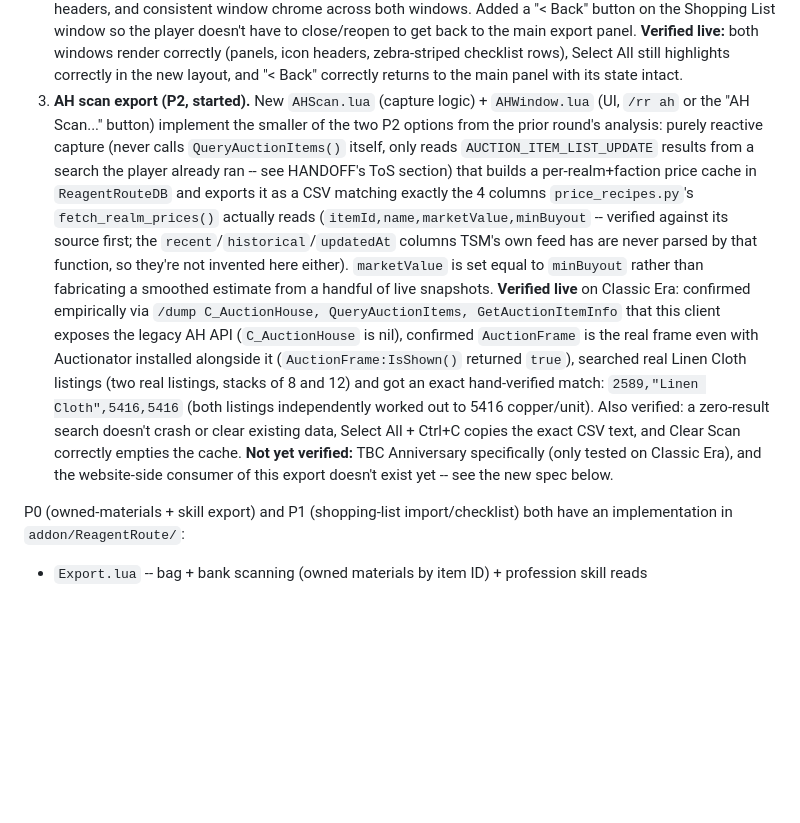
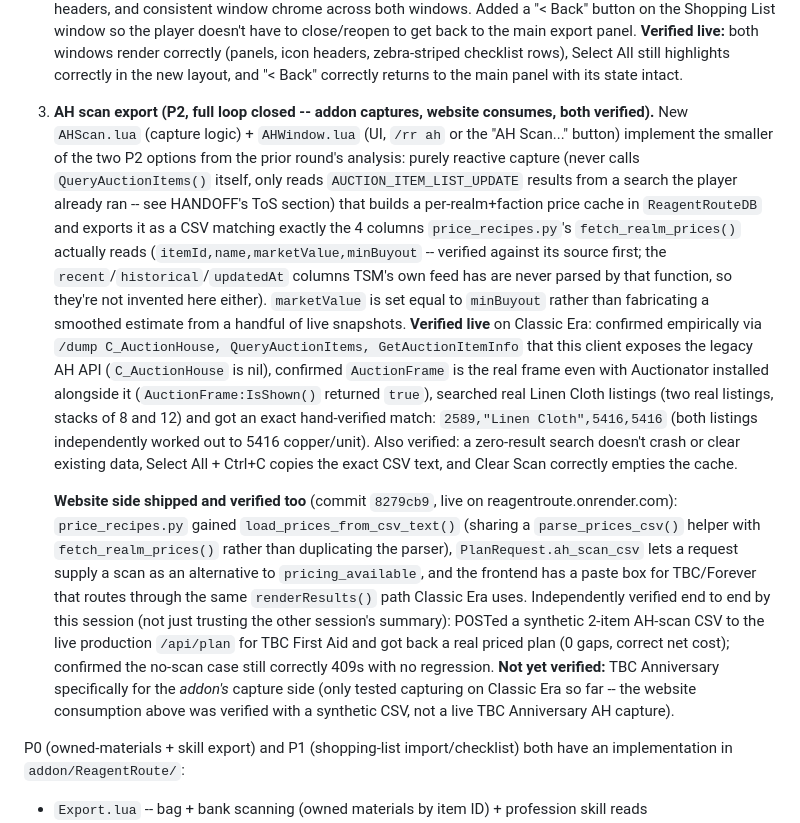
Before and after one commit to Nyte-fyre/ReagentRoute, a Markdown page: addon/HANDOFF.md, the part around the change. Rendered like a GitHub page; blank space fills up the shorter version.

Commit message:
Close out P2 AH-scan loop in HANDOFF.md: both ends verified
The website side (commit 4978126, load_prices_from_csv_text() +
PlanRequest.ah_scan_csv + a TBC/Forever paste box) is live and was
independently re-verified from this session, not just trusted: POSTed a
synthetic AH-scan CSV to the live production /api/plan for TBC First Aid
and got back a real priced plan, and confirmed the no-scan request still
correctly 409s.

Co-Authored-By: Claude Sonnet 5 <noreply@anthropic.com>

```diff
--- a/addon/HANDOFF.md
+++ b/addon/HANDOFF.md
@@ -37,7 +37,8 @@ pick this up cold, with no other context from this project's history.
    checklist rows), Select All still highlights correctly in the new
    layout, and "< Back" correctly returns to the main panel with its
    state intact.
-3. **AH scan export (P2, started).** New `AHScan.lua` (capture logic) +
+3. **AH scan export (P2, full loop closed -- addon captures, website
+   consumes, both verified).** New `AHScan.lua` (capture logic) +
    `AHWindow.lua` (UI, `/rr ah` or the "AH Scan..." button) implement the
    smaller of the two P2 options from the prior round's analysis: purely
    reactive capture (never calls `QueryAuctionItems()` itself, only reads
@@ -60,9 +61,24 @@ pick this up cold, with no other context from this project's history.
    independently worked out to 5416 copper/unit). Also verified: a
    zero-result search doesn't crash or clear existing data, Select All +
    Ctrl+C copies the exact CSV text, and Clear Scan correctly empties the
-   cache. **Not yet verified:** TBC Anniversary specifically (only tested
-   on Classic Era), and the website-side consumer of this export doesn't
-   exist yet -- see the new spec below.
+   cache.
+
+   **Website side shipped and verified too** (commit `8279cb9`, live on
+   reagentroute.onrender.com): `price_recipes.py` gained
+   `load_prices_from_csv_text()` (sharing a `parse_prices_csv()` helper
+   with `fetch_realm_prices()` rather than duplicating the parser),
+   `PlanRequest.ah_scan_csv` lets a request supply a scan as an
+   alternative to `pricing_available`, and the frontend has a paste box
+   for TBC/Forever that routes through the same `renderResults()` path
+   Classic Era uses. Independently verified end to end by this session
+   (not just trusting the other session's summary): POSTed a synthetic
+   2-item AH-scan CSV to the live production `/api/plan` for TBC First
+   Aid and got back a real priced plan (0 gaps, correct net cost);
+   confirmed the no-scan case still correctly 409s with no regression.
+   **Not yet verified:** TBC Anniversary specifically for the *addon's*
+   capture side (only tested capturing on Classic Era so far -- the
+   website consumption above was verified with a synthetic CSV, not a
+   live TBC Anniversary AH capture).
 
 P0 (owned-materials + skill export) and P1 (shopping-list import/checklist)
 both have an implementation in `addon/ReagentRoute/`:
```
